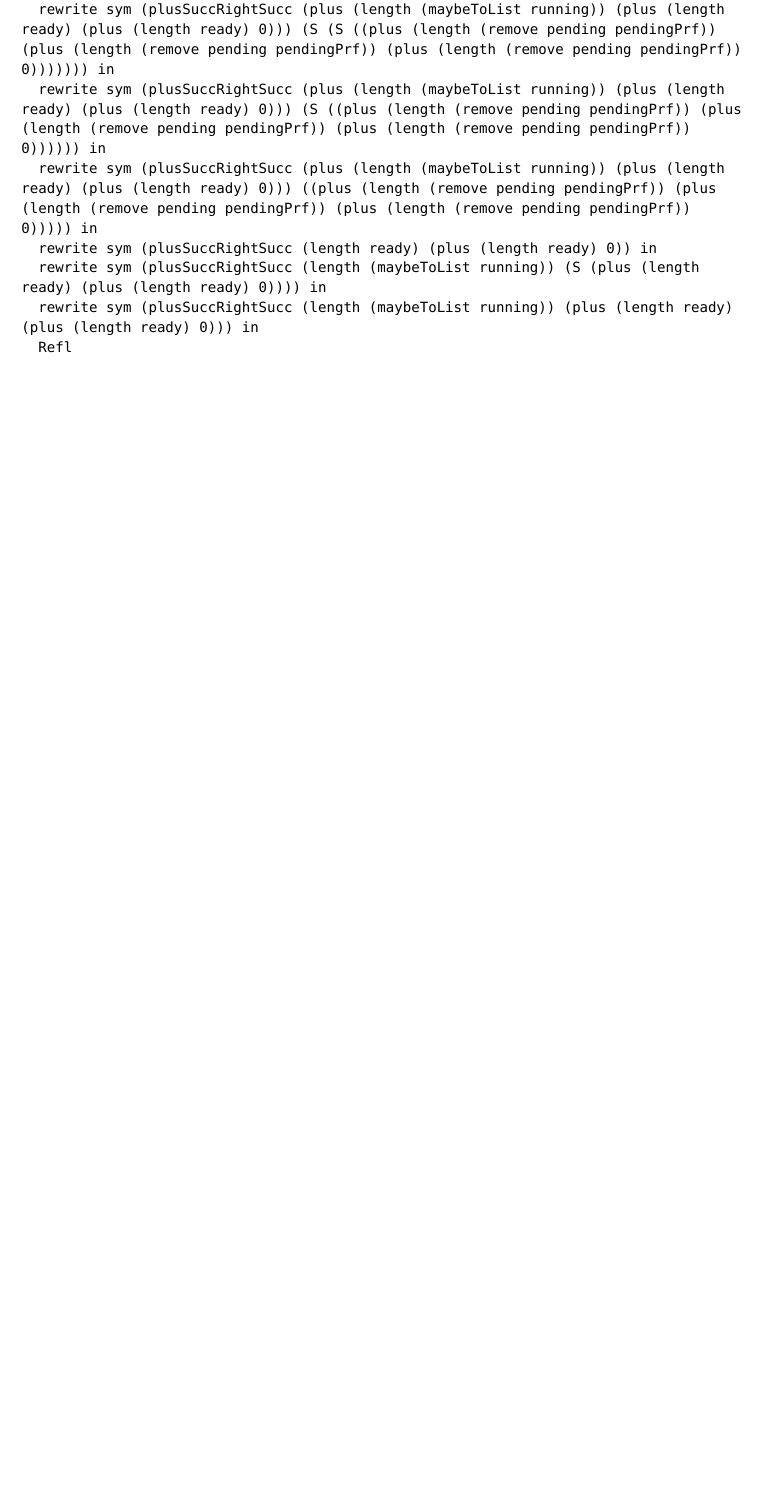
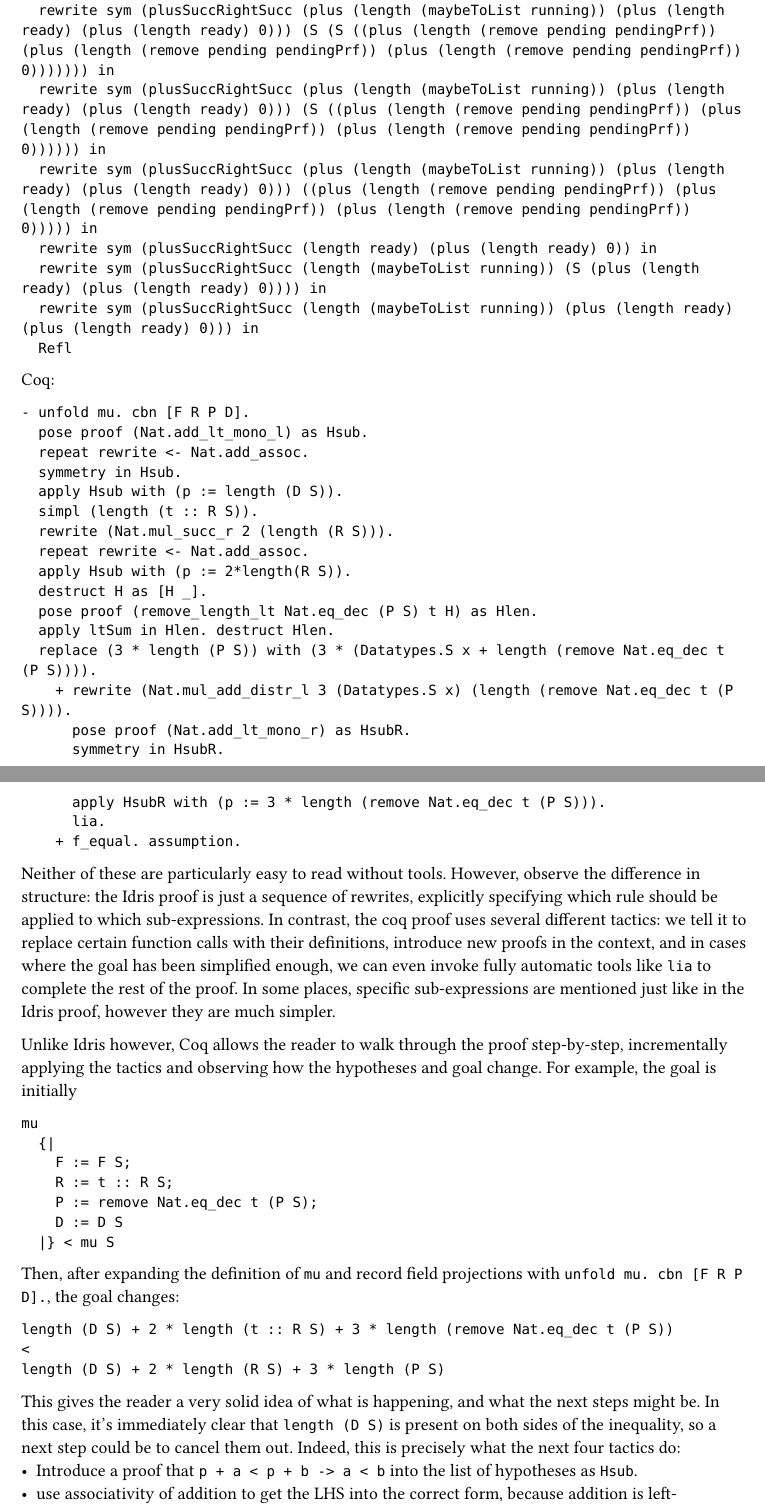
Before and after one commit to city-high-rider/comp440-project, a Typst document (assignment-one/report.typ): part of page 11 of 11 before the commit and two parts of pages 11 and 12 of 13 after it, the two joined at a grey line, cut so that both start at the same text, the shorter picture padded with empty space. Compiled offline with Typst 0.15.

Commit message:
draft another section

````diff
--- a/assignment-one/report.typ
+++ b/assignment-one/report.typ
@@ -299,6 +299,8 @@
 
 === Proving Lemma 4 (Measure decreases across steps)
 I want to highlight this lemma in particular, because unlike all the others, this one is an arithmetic proof. It shows perhaps the strongest contrast between tactic-based and Idris style proofs. It is also a good place to demonstrate the interactive tooling of both languages. Here are both implementations for the case when we enqueue a task:
+
+Idris:
 ```idris
 stepDecreasesMeasure (Enqueue (MkScheduler pending ready running finished _ _ _ _ _ _) readyThis pendingPrf _ _ _ _) =
   rewrite sym (removeShrinkLen {xs = pending, prf = pendingPrf}) in
@@ -313,3 +315,54 @@
   rewrite sym (plusSuccRightSucc (length (maybeToList running)) (plus (length ready) (plus (length ready) 0))) in
   Refl
 ```
+
+Coq:
+```coq
+- unfold mu. cbn [F R P D].
+  pose proof (Nat.add_lt_mono_l) as Hsub.
+  repeat rewrite <- Nat.add_assoc.
+  symmetry in Hsub.
+  apply Hsub with (p := length (D S)).
+  simpl (length (t :: R S)).
+  rewrite (Nat.mul_succ_r 2 (length (R S))).
+  repeat rewrite <- Nat.add_assoc.
+  apply Hsub with (p := 2*length(R S)).
+  destruct H as [H _].
+  pose proof (remove_length_lt Nat.eq_dec (P S) t H) as Hlen.
+  apply ltSum in Hlen. destruct Hlen.
+  replace (3 * length (P S)) with (3 * (Datatypes.S x + length (remove Nat.eq_dec t (P S)))).
+    + rewrite (Nat.mul_add_distr_l 3 (Datatypes.S x) (length (remove Nat.eq_dec t (P S)))).
+      pose proof (Nat.add_lt_mono_r) as HsubR.
+      symmetry in HsubR.
+      apply HsubR with (p := 3 * length (remove Nat.eq_dec t (P S))).
+      lia.
+    + f_equal. assumption.
+```
+
+Neither of these are particularly easy to read without tools. However, observe the difference in structure: the Idris proof is just a sequence of rewrites, explicitly specifying which rule should be applied to which sub-expressions. In contrast, the coq proof uses several different tactics: we tell it to replace certain function calls with their definitions, introduce new proofs in the context, and in cases where the goal has been simplified enough, we can even invoke fully automatic tools like `lia` to complete the rest of the proof. In some places, specific sub-expressions are mentioned just like in the Idris proof, however they are much simpler.
+
+Unlike Idris however, Coq allows the reader to walk through the proof step-by-step, incrementally applying the tactics and observing how the hypotheses and goal change. For example, the goal is initially
+```coq
+mu
+  {|
+    F := F S;
+    R := t :: R S;
+    P := remove Nat.eq_dec t (P S);
+    D := D S
+  |} < mu S
+```
+Then, after expanding the definition of `mu` and record field projections with `unfold mu. cbn [F R P D].`, the goal changes:
+```coq
+length (D S) + 2 * length (t :: R S) + 3 * length (remove Nat.eq_dec t (P S))
+<
+length (D S) + 2 * length (R S) + 3 * length (P S)
+```
+This gives the reader a very solid idea of what is happening, and what the next steps might be. In this case, it's immediately clear that `length (D S)` is present on both sides of the inequality, so a next step could be to cancel them out. Indeed, this is precisely what the next four tactics do:
+ - Introduce a proof that `p + a < p + b -> a < b` into the list of hypotheses as `Hsub`.
+ - use associativity of addition to get the LHS into the correct form, because addition is left-associative by default.
+ - Apply `Hsub` with `p := length (D S)`.
+Having applied these tactics, the goal is now:
+```coq
+2 * length (t :: R S) + 3 * length (remove Nat.eq_dec t (P S))
+<
+2 * length (R S) + 3 * length (P S)
````
Also changed, not shown: assignment-one/report.typ (18 more changed lines).
